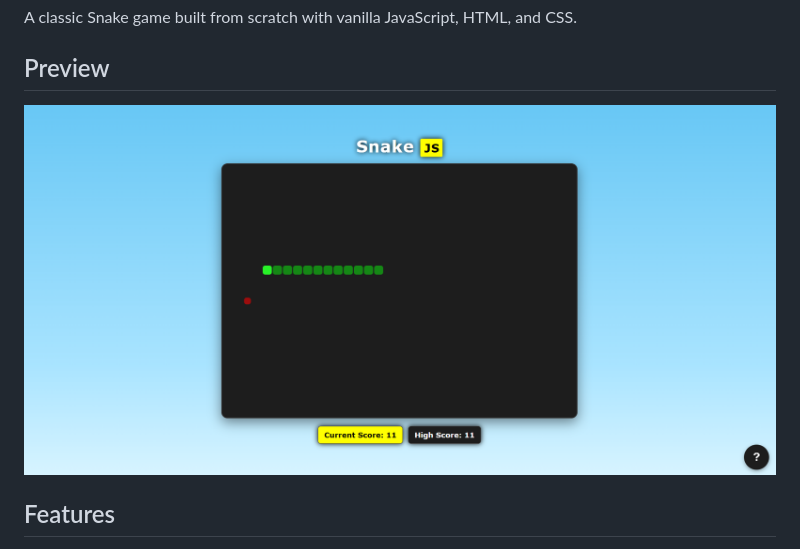
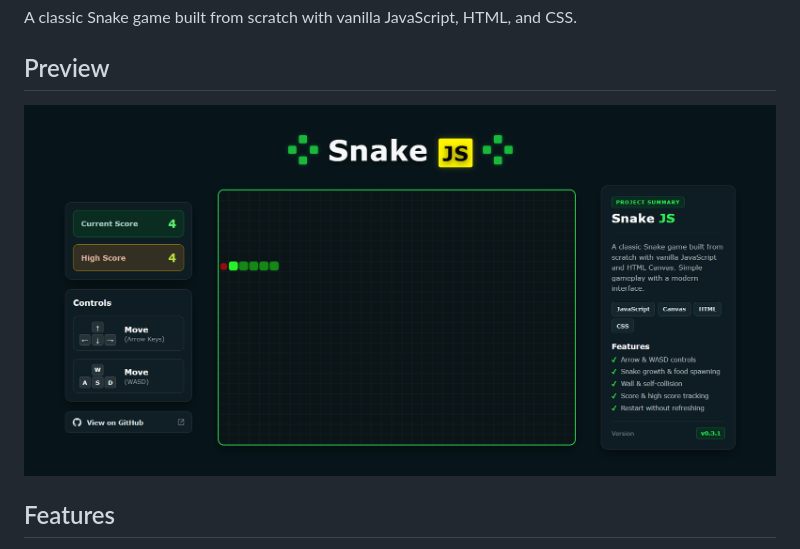
Before and after one commit to a3r00n/snakeJS, a Markdown page: README.md, the part around the change. GitHub-like rendering; pictures changed too: assets/preview-v0.3.1.png (added).

Commit message:
docs(readme): add v0.3.1 preview

```diff
--- a/README.md
+++ b/README.md
@@ -6,7 +6,7 @@ A classic Snake game built from scratch with vanilla JavaScript, HTML, and CSS.
 
 ## Preview
 
-![Snake JS Preview](./assets/preview-v0.3.0.png)
+![Snake JS Preview](./assets/preview-v0.3.1.png)
 
 ## Features
 
```
